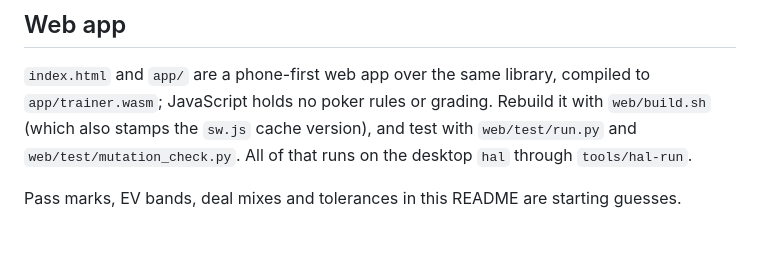
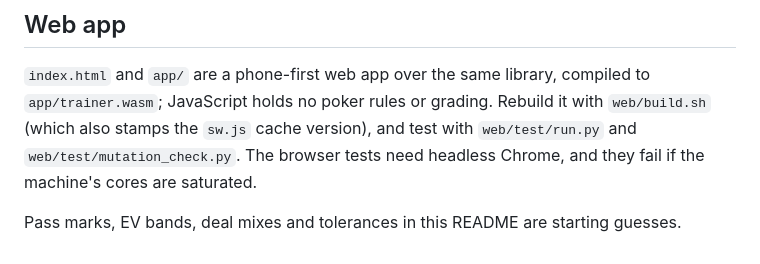
Before and after one commit to calewis/preflop-trainer, a Markdown page: README.md, the part around the change. Drawn GitHub-style.

Commit message:
README: describe the browser test requirement without machine names
Co-Authored-By: Claude Opus 5.5 <noreply@anthropic.com>

```diff
--- a/README.md
+++ b/README.md
@@ -143,7 +143,7 @@ that, copy the new file over, and update the expected counts in `tests/table.rs`
 `index.html` and `app/` are a phone-first web app over the same library, compiled to
 `app/trainer.wasm`; JavaScript holds no poker rules or grading. Rebuild it with
 `web/build.sh` (which also stamps the `sw.js` cache version), and test with
-`web/test/run.py` and `web/test/mutation_check.py`. All of that runs on the desktop `hal`
-through `tools/hal-run`.
+`web/test/run.py` and `web/test/mutation_check.py`. The browser tests need headless Chrome,
+and they fail if the machine's cores are saturated.
 
 Pass marks, EV bands, deal mixes and tolerances in this README are starting guesses.
```
